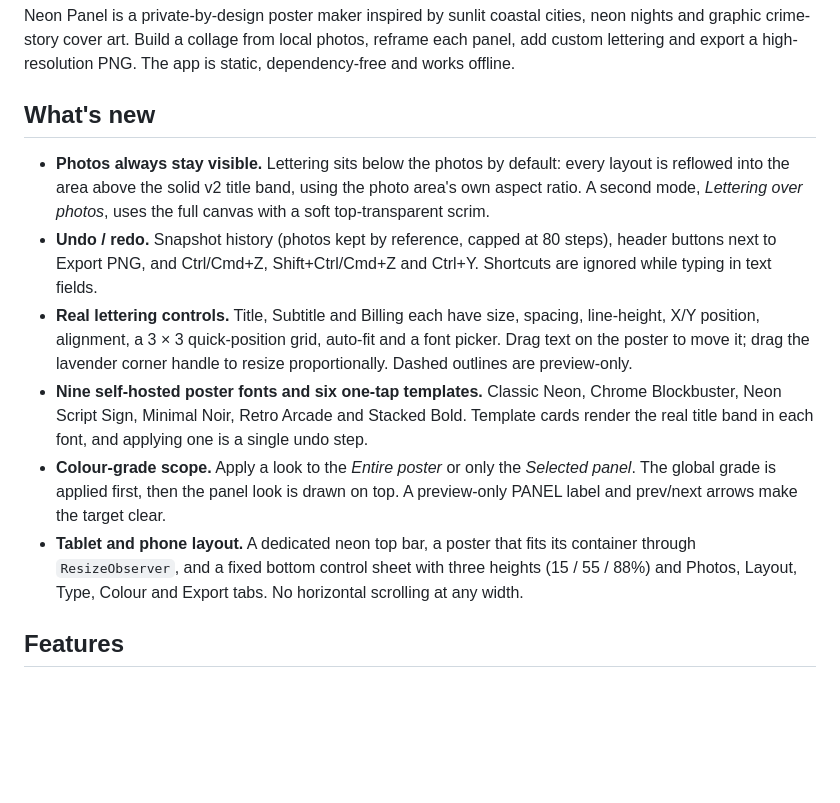
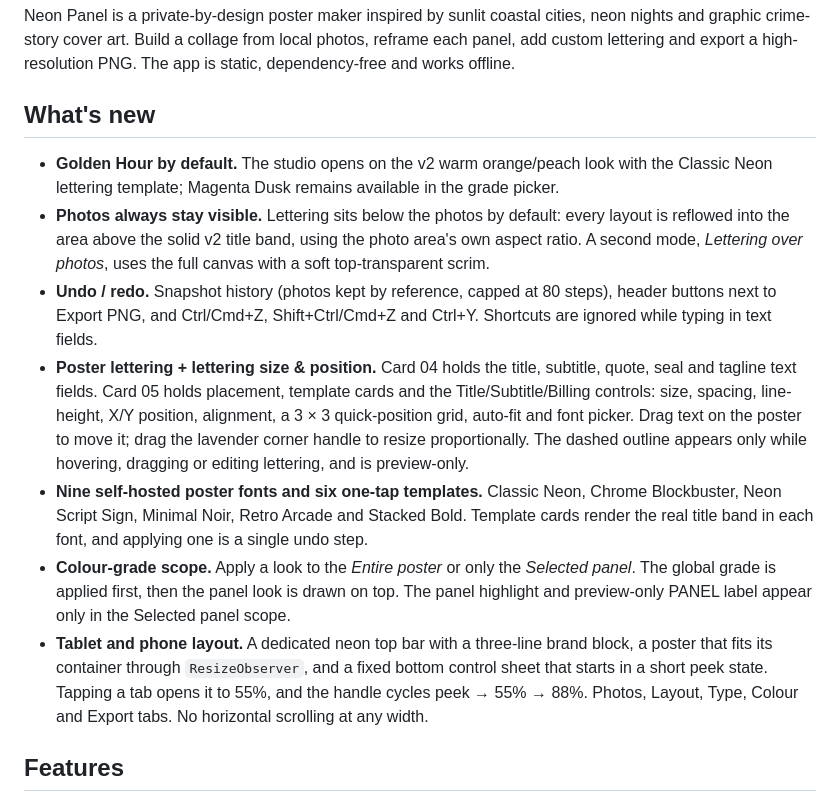
Before and after one commit to yunnaysy/neon-panel-cover-maker, a Markdown page: README.md, the part around one of its changes. Rendered like a GitHub page; blank space fills up the shorter version.

```diff
--- a/README.md
+++ b/README.md
@@ -8,12 +8,13 @@ Neon Panel is a private-by-design poster maker inspired by sunlit coastal cities
 
 ## What's new
 
+- **Golden Hour by default.** The studio opens on the v2 warm orange/peach look with the Classic Neon lettering template; Magenta Dusk remains available in the grade picker.
 - **Photos always stay visible.** Lettering sits below the photos by default: every layout is reflowed into the area above the solid v2 title band, using the photo area's own aspect ratio. A second mode, *Lettering over photos*, uses the full canvas with a soft top-transparent scrim.
 - **Undo / redo.** Snapshot history (photos kept by reference, capped at 80 steps), header buttons next to Export PNG, and Ctrl/Cmd+Z, Shift+Ctrl/Cmd+Z and Ctrl+Y. Shortcuts are ignored while typing in text fields.
-- **Real lettering controls.** Title, Subtitle and Billing each have size, spacing, line-height, X/Y position, alignment, a 3 × 3 quick-position grid, auto-fit and a font picker. Drag text on the poster to move it; drag the lavender corner handle to resize proportionally. Dashed outlines are preview-only.
+- **Poster lettering + lettering size & position.** Card 04 holds the title, subtitle, quote, seal and tagline text fields. Card 05 holds placement, template cards and the Title/Subtitle/Billing controls: size, spacing, line-height, X/Y position, alignment, a 3 × 3 quick-position grid, auto-fit and font picker. Drag text on the poster to move it; drag the lavender corner handle to resize proportionally. The dashed outline appears only while hovering, dragging or editing lettering, and is preview-only.
 - **Nine self-hosted poster fonts and six one-tap templates.** Classic Neon, Chrome Blockbuster, Neon Script Sign, Minimal Noir, Retro Arcade and Stacked Bold. Template cards render the real title band in each font, and applying one is a single undo step.
-- **Colour-grade scope.** Apply a look to the *Entire poster* or only the *Selected panel*. The global grade is applied first, then the panel look is drawn on top. A preview-only PANEL label and prev/next arrows make the target clear.
-- **Tablet and phone layout.** A dedicated neon top bar, a poster that fits its container through `ResizeObserver`, and a fixed bottom control sheet with three heights (15 / 55 / 88%) and Photos, Layout, Type, Colour and Export tabs. No horizontal scrolling at any width.
+- **Colour-grade scope.** Apply a look to the *Entire poster* or only the *Selected panel*. The global grade is applied first, then the panel look is drawn on top. The panel highlight and preview-only PANEL label appear only in the Selected panel scope.
+- **Tablet and phone layout.** A dedicated neon top bar with a three-line brand block, a poster that fits its container through `ResizeObserver`, and a fixed bottom control sheet that starts in a short peek state. Tapping a tab opens it to 55%, and the handle cycles peek → 55% → 88%. Photos, Layout, Type, Colour and Export tabs. No horizontal scrolling at any width.
 
 ## Features
 
```
Also changed, not shown: other parts of README.md (+1 -1 lines), screenshots/1-cover.jpg, screenshots/2-editor.jpg, screenshots/3-cover.jpg, screenshots/5-mobile.jpg, 6 other files.
